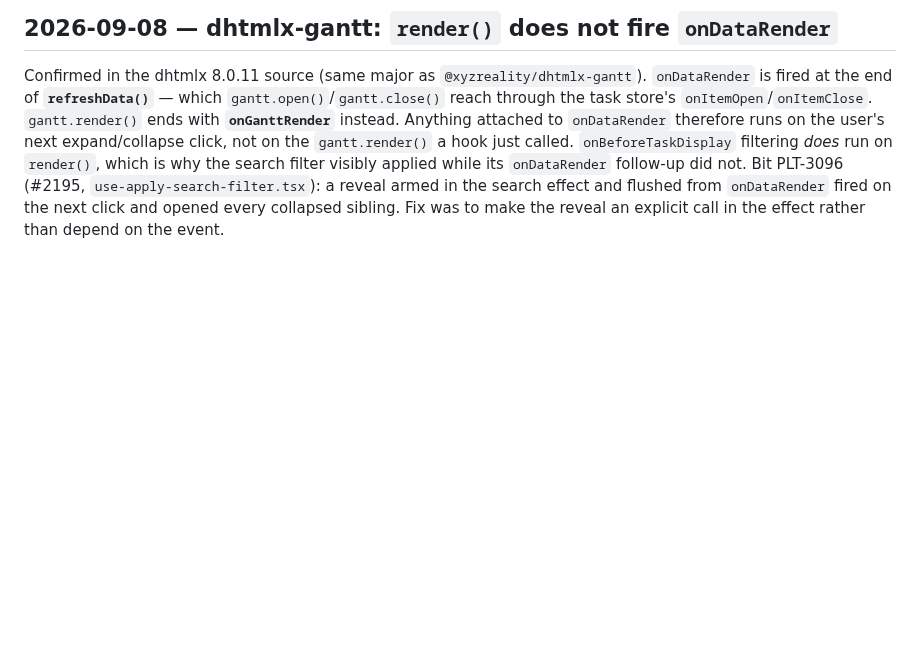
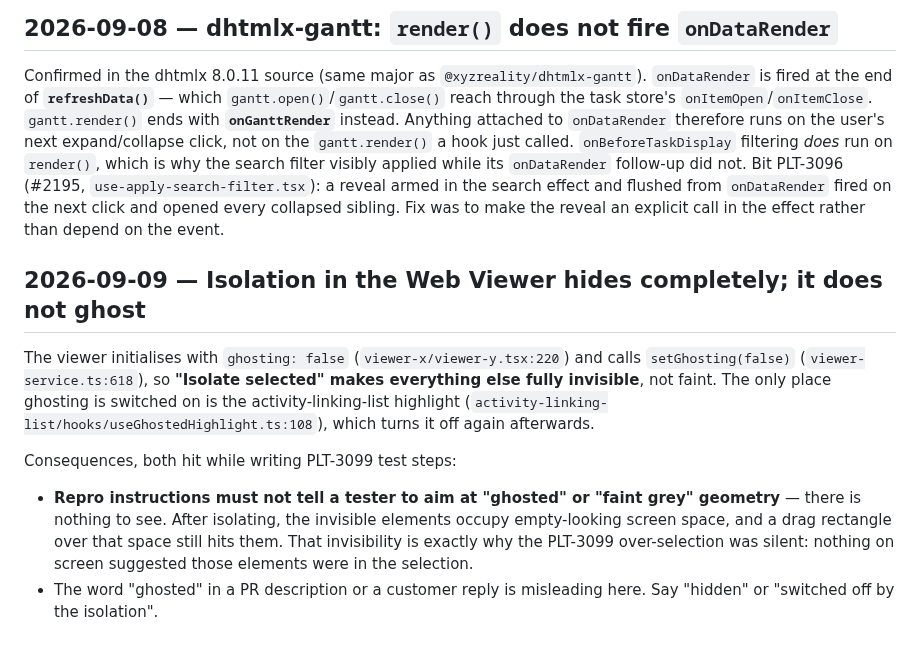
Before and after one commit to ilia-kuzmin-xyz/xyz-platform-context, a Markdown page: dashboard/pitfalls.md, the part around the change. GitHub-like rendering; blank space fills up the shorter version.

```diff
--- a/dashboard/pitfalls.md
+++ b/dashboard/pitfalls.md
@@ -380,3 +380,18 @@ is why the search filter visibly applied while its `onDataRender` follow-up did
 (#2195, `use-apply-search-filter.tsx`): a reveal armed in the search effect and flushed from
 `onDataRender` fired on the next click and opened every collapsed sibling. Fix was to make the reveal
 an explicit call in the effect rather than depend on the event.
+
+## 2026-09-09 — Isolation in the Web Viewer hides completely; it does not ghost
+
+The viewer initialises with `ghosting: false` (`viewer-x/viewer-y.tsx:220`) and calls
+`setGhosting(false)` (`viewer-service.ts:618`), so **"Isolate selected" makes everything else fully
+invisible**, not faint. The only place ghosting is switched on is the activity-linking-list highlight
+(`activity-linking-list/hooks/useGhostedHighlight.ts:108`), which turns it off again afterwards.
+
+Consequences, both hit while writing PLT-3099 test steps:
+- **Repro instructions must not tell a tester to aim at "ghosted" or "faint grey" geometry** — there
+  is nothing to see. After isolating, the invisible elements occupy empty-looking screen space, and a
+  drag rectangle over that space still hits them. That invisibility is exactly why the PLT-3099
+  over-selection was silent: nothing on screen suggested those elements were in the selection.
+- The word "ghosted" in a PR description or a customer reply is misleading here. Say "hidden" or
+  "switched off by the isolation".
```
Also changed, not shown: incidents/live-incident-run-instructions.md (+22 -0 lines), 1 other file.
